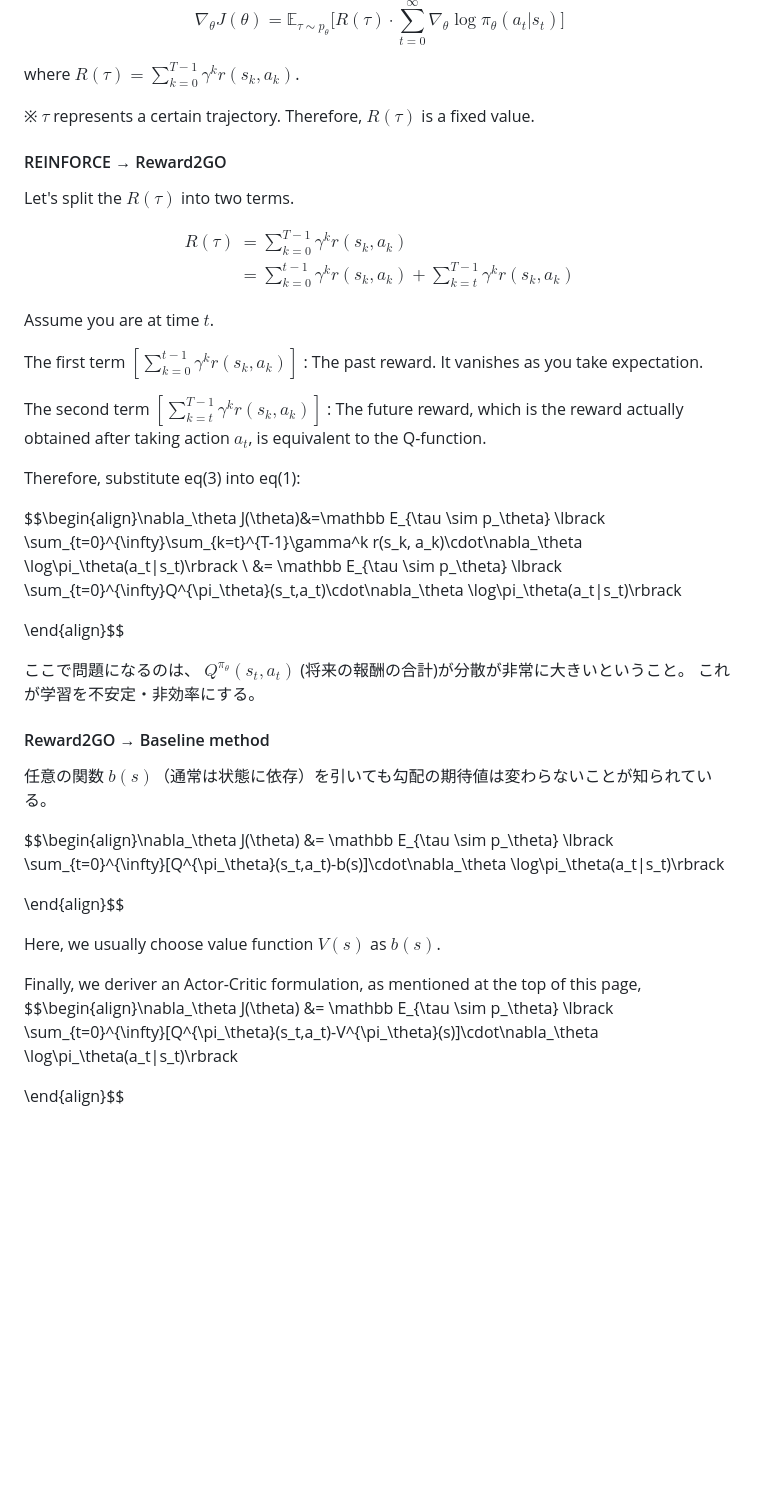
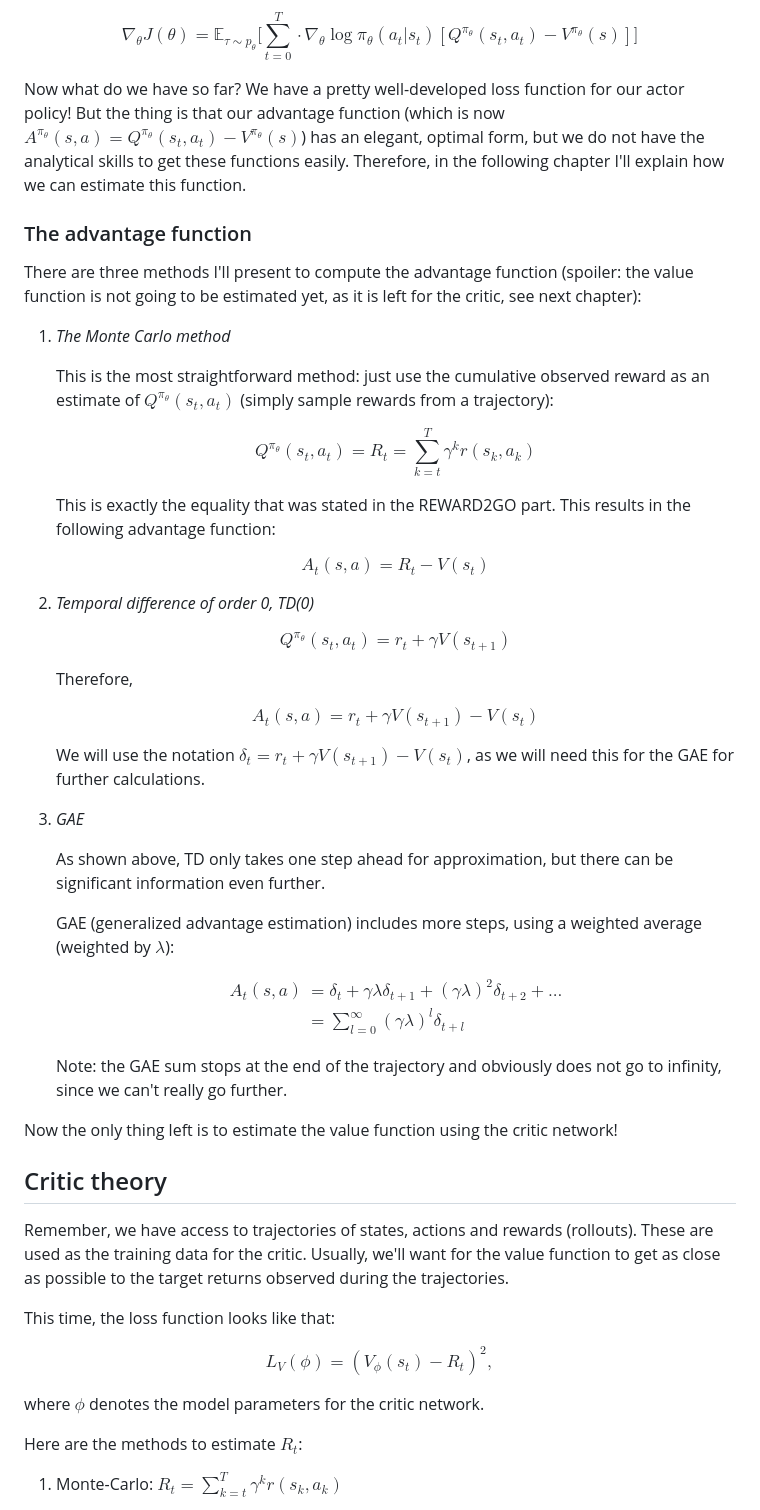
Before and after one commit to CaspHenk/Learning_records, a Markdown page: pages/ac.md, the part around the change printed below. Drawn GitHub-style; blank space fills up the shorter version.

Commit message:
Finished actor-critic

```diff
--- a/pages/ac.md
+++ b/pages/ac.md
@@ -30,57 +61,60 @@ The equation of Policy Gradient.
 
-$$
-\begin{equation}\nabla_\theta J(\theta)=\mathbb E_{\tau \sim p_\theta} \lbrack R(\tau)\cdot\sum_{t=0}^{\infty}\nabla_\theta \log\pi_\theta(a_t|s_t)\rbrack
-\end{equation}$$
+$$\nabla_\theta J(\theta) = \mathbb E_{\tau \sim p_\theta} \lbrack \sum_{t=0}^{T}\cdot\nabla_\theta \log\pi_\theta(a_t|s_t) [Q^{\pi_\theta}(s_t,a_t)-V^{\pi_\theta}(s)] \rbrack$$
 
-where $R(\tau)=\sum_{k=0}^{T-1}\gamma^kr(s_k,a_k)$.
-
-※ $\tau$ represents a certain trajectory. Therefore, $R(\tau)$ is a fixed value.
-
-#### REINFORCE → Reward2GO
-
-Let's split the $R(\tau)$ into two terms.
-
-$$
-\begin{align}
-R(\tau) &= \sum_{k=0}^{T-1}\gamma^k r(s_k, a_k) \\
-        &= \sum_{k=0}^{t-1}\gamma^k r(s_k, a_k)+\sum_{k=t}^{T-1}\gamma^k r(s_k, a_k)
-\end{align}
-$$
-
-Assume you are at time $t$.
-
-The first term $[\sum_{k=0}^{t-1}\gamma^k r(s_k, a_k)]$ : The past reward. It vanishes as you take expectation.
-
-The second term $[\sum_{k=t}^{T-1}\gamma^k r(s_k, a_k)]$ : The future reward, which is the reward actually obtained after taking action $a_t$, is equivalent to the Q-function.
-
-Therefore, substitute eq(3) into eq(1):
-
-$$\begin{align}\nabla_\theta J(\theta)&=\mathbb E_{\tau \sim p_\theta} \lbrack \sum_{t=0}^{\infty}\sum_{k=t}^{T-1}\gamma^k r(s_k, a_k)\cdot\nabla_\theta \log\pi_\theta(a_t|s_t)\rbrack \\
-&= \mathbb E_{\tau \sim p_\theta} \lbrack \sum_{t=0}^{\infty}Q^{\pi_\theta}(s_t,a_t)\cdot\nabla_\theta \log\pi_\theta(a_t|s_t)\rbrack
+Now what do we have so far? We have a pretty well-developed loss function for our actor policy! But the thing is that our advantage function (which is now $A^{\pi_\theta}(s,a) = Q^{\pi_\theta}(s_t,a_t)-V^{\pi_\theta}(s)$) has an elegant, optimal form, but we do not have the analytical skills to get these functions easily. Therefore, in the following chapter I'll explain how we can estimate this function.
 
 
-\end{align}$$
+### The advantage function
 
-ここで問題になるのは、
-$Q^{\pi_\theta}(s_t,a_t)$ (将来の報酬の合計)が分散が非常に大きいということ。
-これが学習を不安定・非効率にする。
+There are three methods I'll present to compute the advantage function (spoiler: the value function is not going to be estimated yet, as it is left for the critic, see next chapter):
 
-#### Reward2GO → Baseline method
+1. *The Monte Carlo method*
 
-任意の関数 $b(s)$（通常は状態に依存）を引いても勾配の期待値は変わらないことが知られている。
+    This is the most straightforward method: just use the cumulative observed reward as an estimate of $Q^{\pi_\theta}(s_t,a_t)$ (simply sample rewards from a trajectory):
 
-$$\begin{align}\nabla_\theta J(\theta)
-&= \mathbb E_{\tau \sim p_\theta} \lbrack \sum_{t=0}^{\infty}[Q^{\pi_\theta}(s_t,a_t)-b(s)]\cdot\nabla_\theta \log\pi_\theta(a_t|s_t)\rbrack
+    $$Q^{\pi_\theta}(s_t,a_t) = R_t = \sum_{k=t}^{T}\gamma^k r(s_k, a_k)$$
+
+    This is exactly the equality that was stated in the REWARD2GO part. This results in the following advantage function:
+
+    $$A_t(s,a) = R_t - V(s_t)$$
 
 
-\end{align}$$
+2. *Temporal difference of order 0, TD(0)*
 
+    $$Q^{\pi_\theta}(s_t,a_t) = r_t + \gamma V(s_{t+1})$$
 
-Here, we usually choose value function $V(s)$ as $b(s)$.
+    Therefore,
 
-Finally, we deriver an Actor-Critic formulation, as mentioned at the top of this page,
-$$\begin{align}\nabla_\theta J(\theta)
-&= \mathbb E_{\tau \sim p_\theta} \lbrack \sum_{t=0}^{\infty}[Q^{\pi_\theta}(s_t,a_t)-V^{\pi_\theta}(s)]\cdot\nabla_\theta \log\pi_\theta(a_t|s_t)\rbrack
+    $$ A_t(s,a) = r_t + \gamma V(s_{t+1}) - V(s_t)$$
 
+    We will use the notation $\delta_t = r_t + \gamma V(s_{t+1}) - V(s_t)$, as we will need this for the GAE for further calculations.
 
-\end{align}$$
+3. *GAE*
+
+    As shown above, TD only takes one step ahead for approximation, but there can be significant information even further.
+
+    GAE (generalized advantage estimation) includes more steps, using a weighted average (weighted by $\lambda$):
+
+    $$\begin{align*}A_t(s,a)
+    &= \delta_t + \gamma\lambda\delta_{t+1}+{(\gamma\lambda)}^2\delta_{t+2} + ...\\
+    &= \sum_{l=0}^\infty (\gamma\lambda)^l\delta_{t+l}
+    \end{align*}$$
+
+    Note: the GAE sum stops at the end of the trajectory and obviously does not go to infinity, since we can't really go further.
+
+Now the only thing left is to estimate the value function using the critic network!
+
+## Critic theory
+
+Remember, we have access to trajectories of states, actions and rewards (rollouts). These are used as the training data for the critic. Usually, we'll want for the value function to get as close as possible to the target returns observed during the trajectories.
+
+This time, the loss function looks like that:
+
+$$L_{V}(\phi) = (V_{\phi}(s_t) - R_t)^2,$$
+
+where $\phi$ denotes the model parameters for the critic network.
+
+Here are the methods to estimate $R_t$:
+
+1) Monte-Carlo: $R_t = \sum_{k=t}^{T}\gamma^k r(s_k, a_k)$
+
```
Also changed, not shown: other parts of pages/ac.md (+79 -175 lines).
